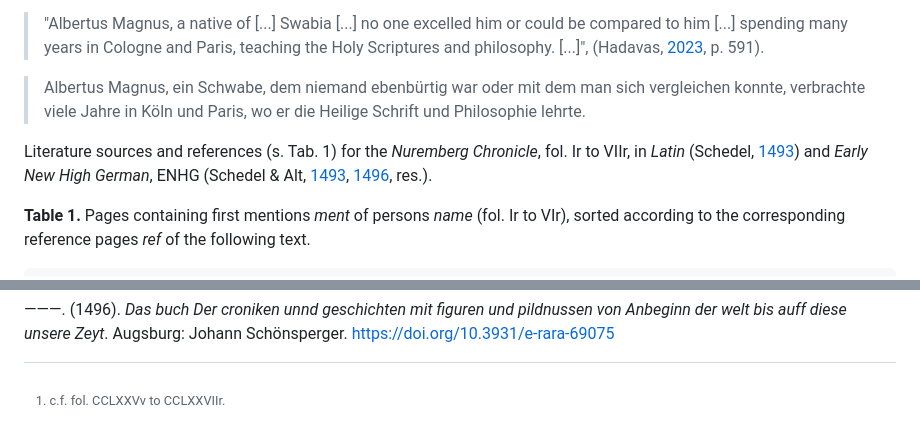
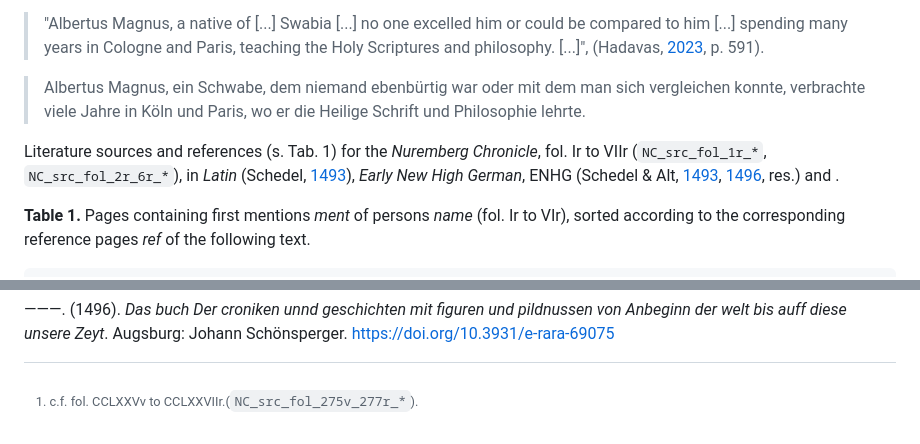
Before and after one commit to Schrausser/The_Nuremberg_Chronicle_1493_Sources, a Markdown page: README.md, 2 parts joined by grey strips. Rendered like a GitHub page.

```diff
--- a/README.md
+++ b/README.md
@@ -9,7 +9,7 @@
 >Albertus Magnus, ein Schwabe, dem niemand ebenbürtig war oder mit dem man sich vergleichen konnte, verbrachte viele Jahre in Köln und Paris, wo er die Heilige Schrift und Philosophie lehrte.
 
 
-Literature sources and references (s. Tab. 1) for the *Nuremberg Chronicle*, fol. Ir to VIIr, in *Latin* (Schedel, [1493](https://daten.digitale-sammlungen.de/~db/0003/bsb00034024/images/index.html?id=00034024)) and *Early New High German*, ENHG (Schedel & Alt, [1493](https://web.archive.org/web/20161003154613/http://ora-web.swkk.de/digimo_online/digimo.entry?source=digimo.Digitalisat_anzeigen&a_id=4218), [1496](https://doi.org/10.3931/e-rara-69075), res.).
+Literature sources and references (s. Tab. 1) for the *Nuremberg Chronicle*, fol. Ir to VIIr (`NC_src_fol_1r_*`, `NC_src_fol_2r_6r_*`), in *Latin* (Schedel, [1493](https://daten.digitale-sammlungen.de/~db/0003/bsb00034024/images/index.html?id=00034024)), *Early New High German*, ENHG (Schedel & Alt, [1493](https://web.archive.org/web/20161003154613/http://ora-web.swkk.de/digimo_online/digimo.entry?source=digimo.Digitalisat_anzeigen&a_id=4218), [1496](https://doi.org/10.3931/e-rara-69075), res.) and .
 
 **Table 1.** Pages containing first mentions *ment* of persons *name* (fol. Ir to VIr), sorted according to the corresponding reference pages *ref* of the following text.
 ~~~
@@ -128,4 +128,4 @@ Schedel, H., & Alt, G. (tr.). (1493). *Buch der Chroniken und geschichten mit fi
 
 ———. (1496). *Das buch Der croniken unnd geschichten mit figuren und pildnussen von Anbeginn der welt bis auff diese unsere Zeyt*. Augsburg: Johann Schönsperger. [https://doi.org/10.3931/e-rara-69075](https://doi.org/10.3931/e-rara-69075)
 
-[^1]: c.f. fol. CCLXXVv to CCLXXVIIr.
+[^1]: c.f. fol. CCLXXVv to CCLXXVIIr.(`NC_src_fol_275v_277r_*`).
```
